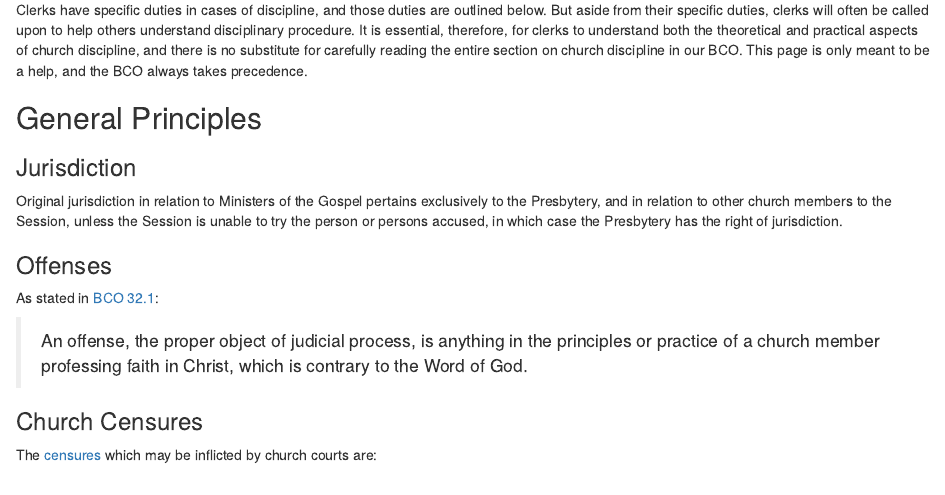
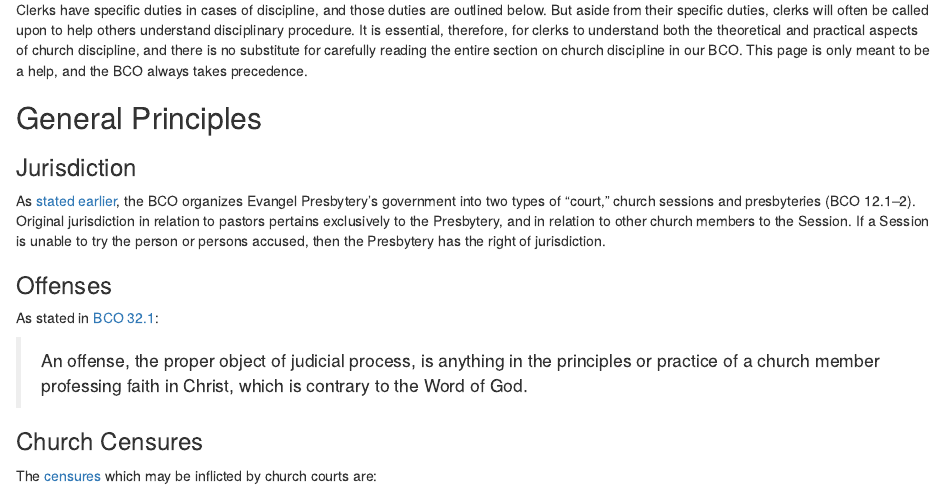
Before and after one commit to Evangel-Presbytery/clerks-handbook, an R Markdown document (05-church-discipline-records.Rmd): the page in a window 1100 px wide, from 140 px down. Rendered offline with R 4.5, knitr and Pandoc, with nearby package versions; drawn as R Markdown's standard HTML page in place of the format the file asks for.

Commit message:
jurisdiction update

```diff
--- a/05-church-discipline-records.Rmd
+++ b/05-church-discipline-records.Rmd
@@ -8,7 +8,7 @@ Clerks have specific duties in cases of discipline, and those duties are outline
 
 ### Jurisdiction
 
-Original jurisdiction in relation to Ministers of the Gospel pertains exclusively to the Presbytery, and in relation to other church members to the Session, unless the Session is unable to try the person or persons accused, in which case the Presbytery has the right of jurisdiction.
+As [stated earlier](https://clerks.evangelpresbytery.com/index.html#the-stated-clerk-defined), the BCO organizes Evangel Presbytery’s government into two types of “court,” church sessions and presbyteries (BCO 12.1–2). Original jurisdiction in relation to pastors pertains exclusively to the Presbytery, and in relation to other church members to the Session. If a Session is unable to try the person or persons accused, then the Presbytery has the right of jurisdiction.
 
 ### Offenses
 
```
